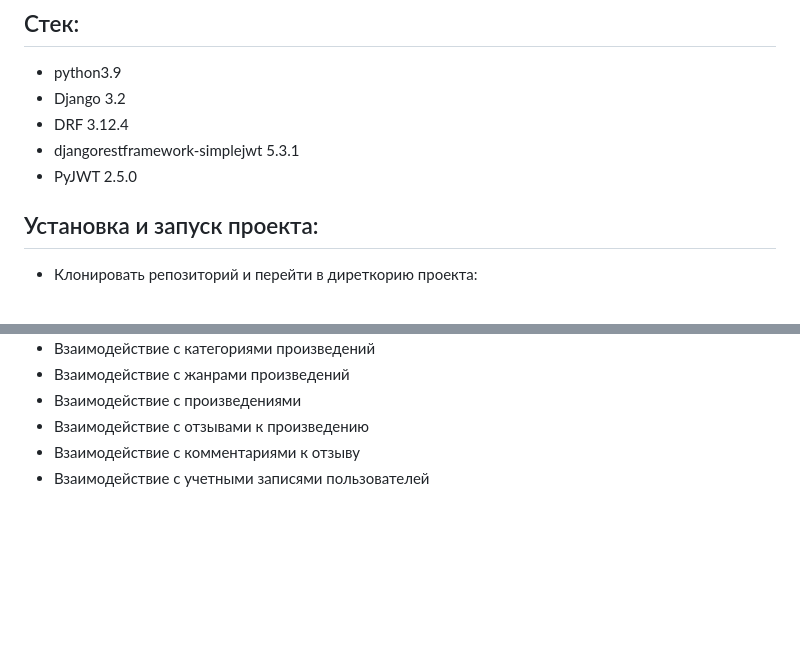
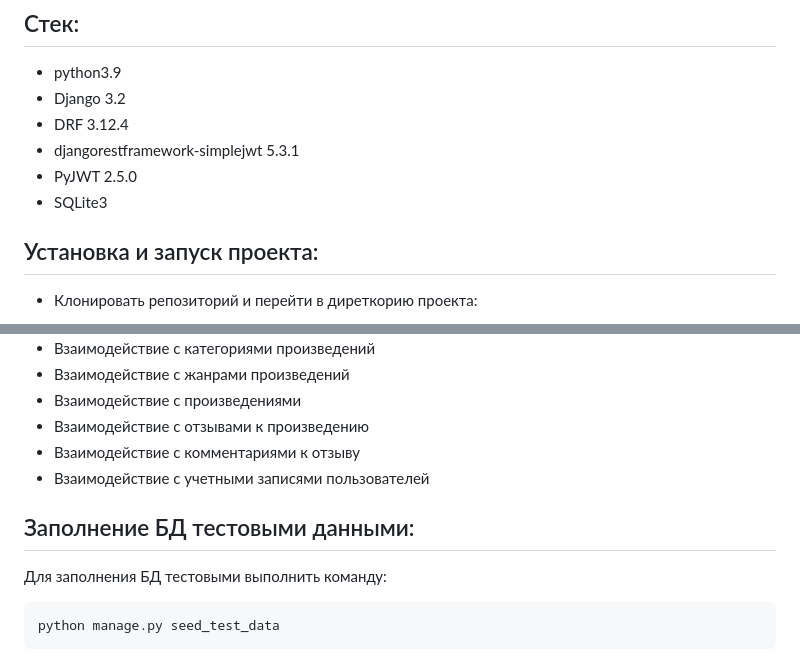
Before and after one commit to AlexandrYakhlakov/api_yamdb, a Markdown page: README.md, 2 parts joined by grey strips. Rendered like a GitHub page; blank space fills up the shorter version.

````diff
--- a/README.md
+++ b/README.md
@@ -20,6 +20,7 @@
 * DRF 3.12.4
 * djangorestframework-simplejwt 5.3.1
 * PyJWT 2.5.0
+* SQLite3
 
 ## Установка и запуск проекта:
 * Клонировать репозиторий и перейти в диреткорию проекта:
@@ -64,3 +65,9 @@ python manage.py runserver
 * Взаимодействие с отзывами к произведению
 * Взаимодействие с комментариями к отзыву
 * Взаимодействие с учетными записями пользователей
+
+## Заполнение БД тестовыми данными:
+Для заполнения БД тестовыми выполнить команду:
+```bash
+python manage.py seed_test_data
+```
````
